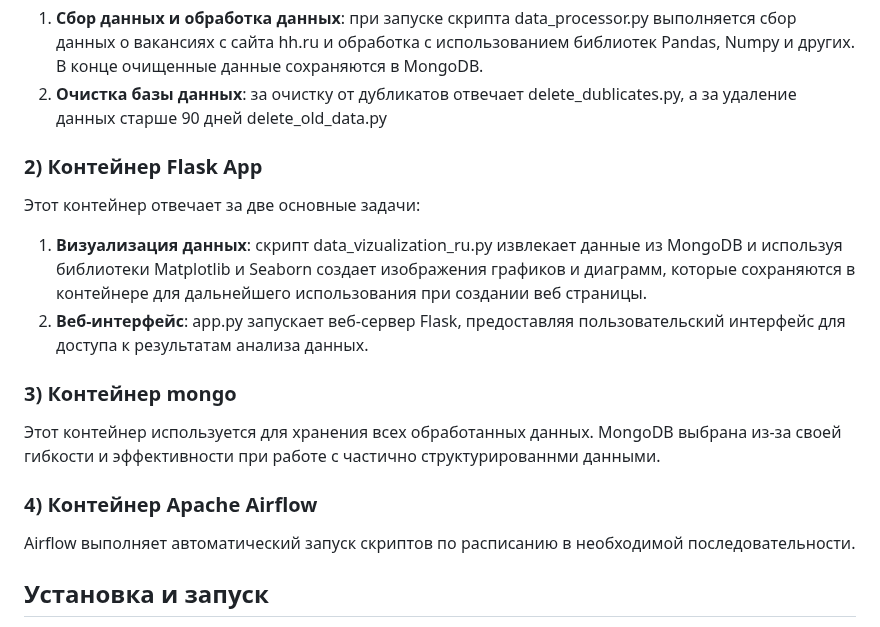
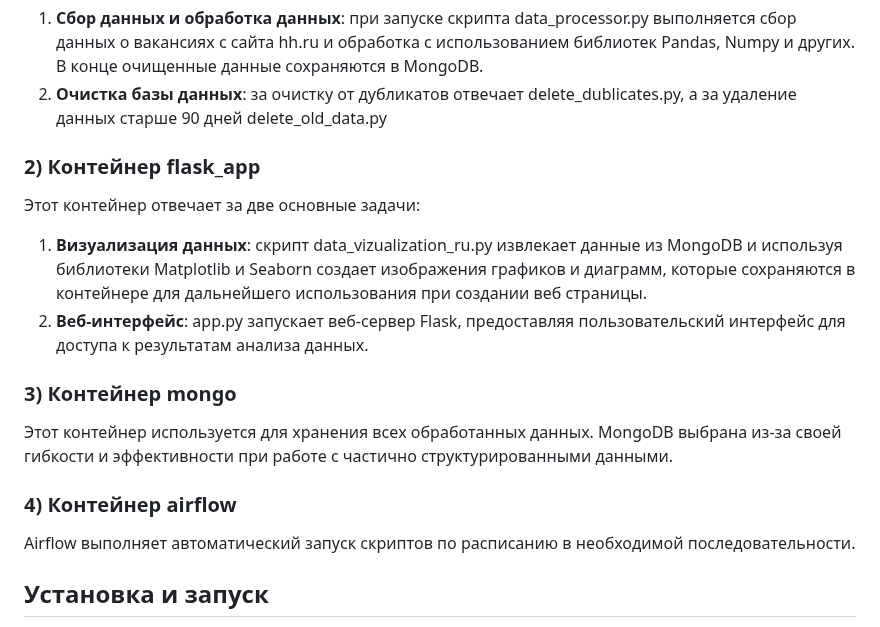
Before and after one commit to Lerrale/DE_vacancy_analysis, a Markdown page: README.md, the part around the change. Rendered like a GitHub page.

```diff
--- a/README.md
+++ b/README.md
@@ -25,7 +25,7 @@
 1. **Сбор данных и обработка данных**: при запуске скрипта data_processor.py выполняется сбор данных о вакансиях с сайта hh.ru и обработка с использованием библиотек Pandas, Numpy и других. В конце очищенные данные сохраняются в MongoDB.
 2. **Очистка базы данных**: за очистку от дубликатов отвечает delete_dublicates.py, а за удаление данных старше 90 дней delete_old_data.py
 
-### 2) Контейнер Flask App
+### 2) Контейнер flask_app
 
 Этот контейнер отвечает за две основные задачи:
 1. **Визуализация данных**: скрипт data_vizualization_ru.py извлекает данные из MongoDB и используя библиотеки Matplotlib и Seaborn создает изображения графиков и диаграмм, которые сохраняются в контейнере для дальнейшего использования при создании веб страницы.
@@ -34,9 +34,9 @@
 
 ### 3) Контейнер mongo
 
-Этот контейнер используется для хранения всех обработанных данных. MongoDB выбрана из-за своей гибкости и эффективности при работе с частично структурированнми данными.
+Этот контейнер используется для хранения всех обработанных данных. MongoDB выбрана из-за своей гибкости и эффективности при работе с частично структурированными данными.
 
-### 4) Контейнер Apache Airflow
+### 4) Контейнер airflow
 
 Airflow выполняет автоматический запуск скриптов по расписанию в необходимой последовательности.
 
```
